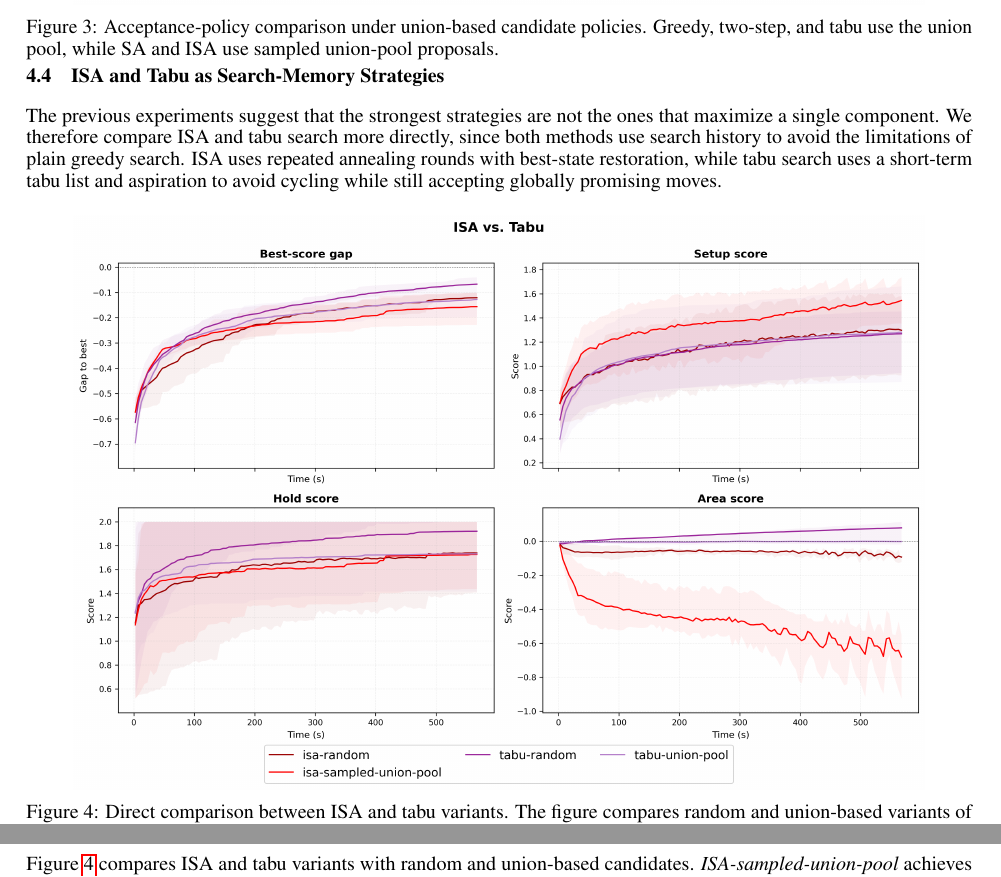
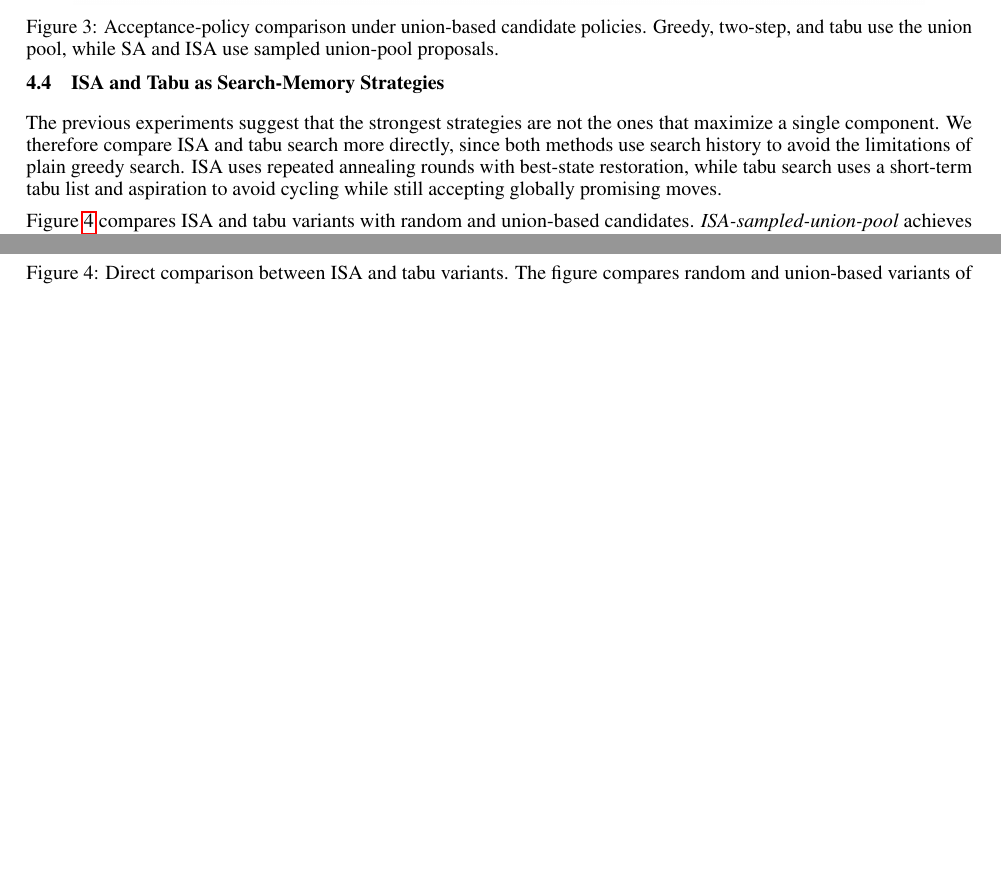
Before and after one commit to AaronWu-train/iccadcontest-2026D, a LaTeX paper (report/main.tex): two parts of pages 8 and 9 of 9, joined at a grey line, cut so that both start at the same text, the shorter picture padded with empty space. Compiled offline with pdfLaTeX.

Commit message:
Update main.pdf and adjust textfloatsep in main.tex for improved layout

```diff
--- a/report/main.tex
+++ b/report/main.tex
@@ -31,7 +31,7 @@
 \usepackage{multirow}
 
 \raggedbottom
-\setlength{\textfloatsep}{8pt plus 2pt minus 2pt}
+\setlength{\textfloatsep}{12pt plus 2pt minus 2pt}
 
 % Note. For the workshop paper template, both \title{} and \workshoptitle{} are required, with the former indicating the paper title shown in the title and the latter indicating the workshop title displayed in the footnote.
 \title{ \Large{ICCAD 2026 CAD Contest Problem D} \\ \LARGE{Timing Fixing by Useful Skew}}
```
Also changed, not shown: report/main.pdf.
